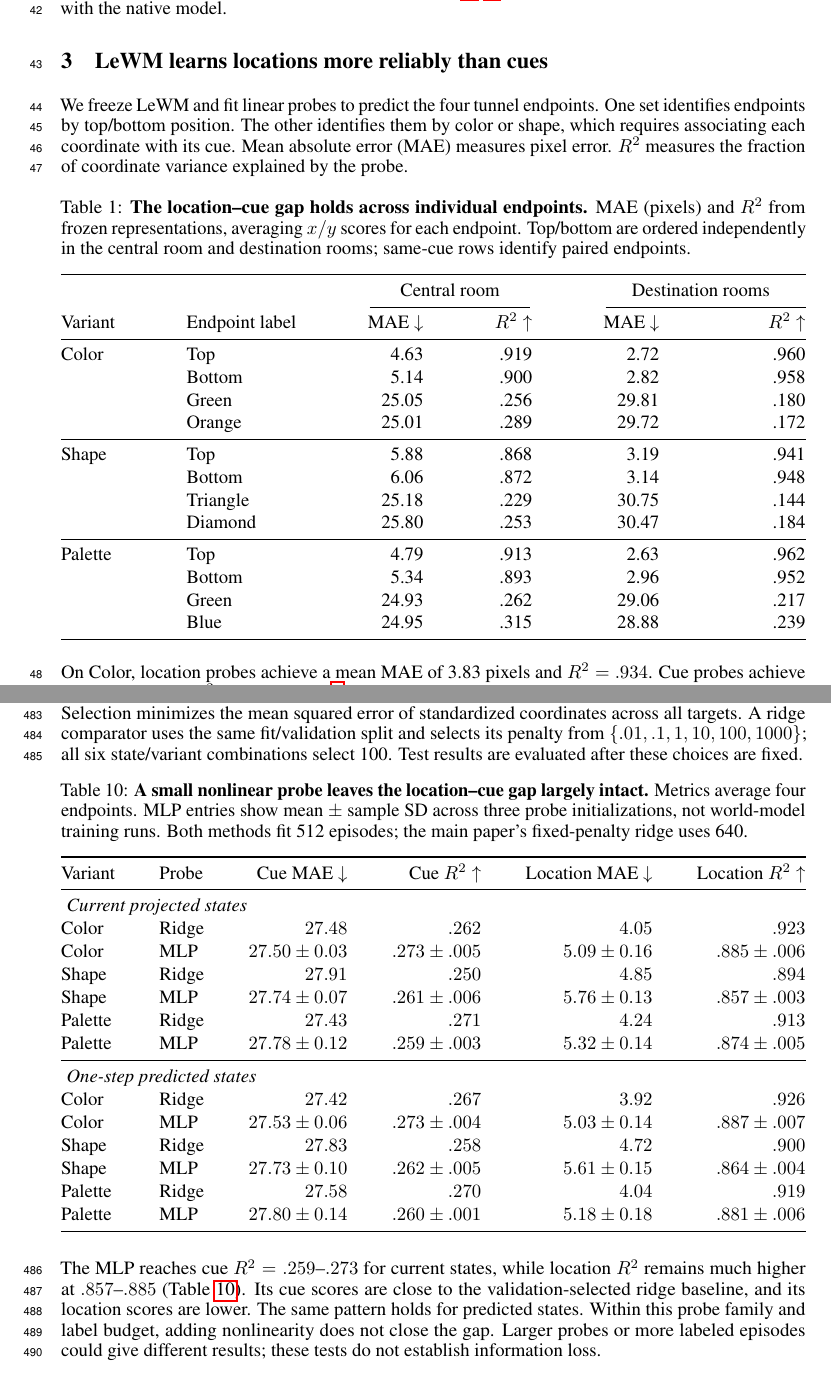
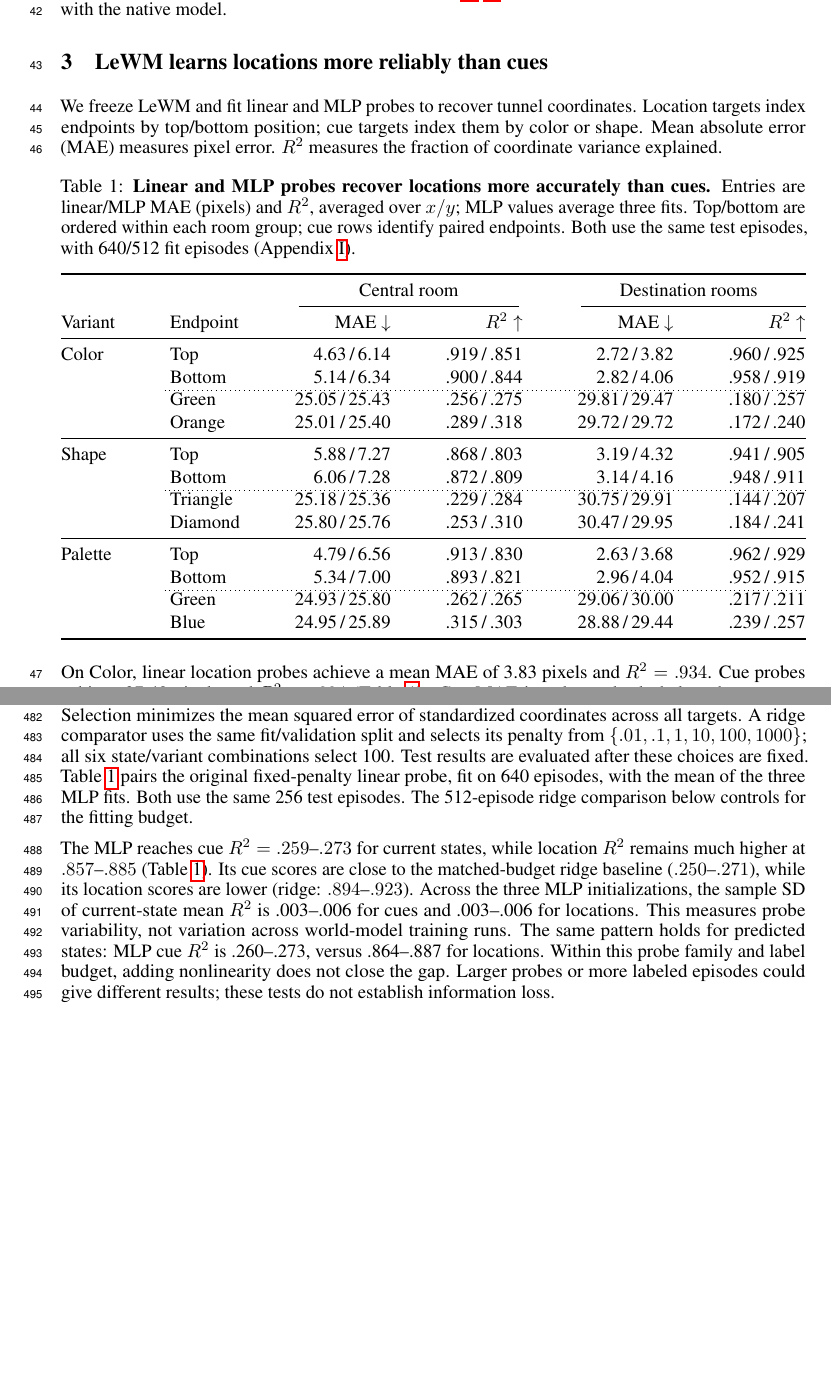
Before and after one commit to YashDagade/jepa_features, a LaTeX paper (paper/NeurIPS Workshop/main.tex, which reads paper/NeurIPS Workshop/appendix_followup_diagnostics.tex): two parts of pages 2 and 20 of 23, joined at a grey line, cut so that both start at the same text, the shorter picture padded with empty space. Compiled offline with pdfLaTeX.

Commit message:
Pair linear and MLP endpoint metrics in main probe table

```diff
--- a/paper/NeurIPS Workshop/appendix_followup_diagnostics.tex
+++ b/paper/NeurIPS Workshop/appendix_followup_diagnostics.tex
@@ -17,44 +17,20 @@ and a patience of 100 epochs. Selection minimizes the mean squared error of
 standardized coordinates across all targets. A ridge comparator uses the
 same fit/validation split and selects its penalty from
 $\{.01,.1,1,10,100,1000\}$; all six state/variant combinations select 100.
-Test results are evaluated after these choices are fixed.
-
-\begin{table}[!htbp]
-\centering
-\caption{\textbf{A small nonlinear probe leaves the location--cue gap largely intact.}
-Metrics average four endpoints. MLP entries show mean $\pm$ sample SD
-across three probe initializations, not world-model training runs. Both
-methods fit 512 episodes; the main paper's fixed-penalty ridge uses 640.}
-\label{tab:nonlinear}
-\renewcommand{\arraystretch}{1.12}
-\setlength{\tabcolsep}{3pt}
-\begin{tabular*}{\linewidth}{@{\extracolsep{\fill}}llrrrr@{}}
-\toprule
-Variant & Probe & Cue MAE $\downarrow$ & Cue $R^2\uparrow$ & Location MAE $\downarrow$ & Location $R^2\uparrow$ \\
-\midrule
-\multicolumn{6}{l}{\emph{Current projected states}} \\
-Color & Ridge & $27.48$ & $.262$ & $4.05$ & $.923$ \\
-Color & MLP & $27.50\pm0.03$ & $.273\pm.005$ & $5.09\pm0.16$ & $.885\pm.006$ \\
-Shape & Ridge & $27.91$ & $.250$ & $4.85$ & $.894$ \\
-Shape & MLP & $27.74\pm0.07$ & $.261\pm.006$ & $5.76\pm0.13$ & $.857\pm.003$ \\
-Palette & Ridge & $27.43$ & $.271$ & $4.24$ & $.913$ \\
-Palette & MLP & $27.78\pm0.12$ & $.259\pm.003$ & $5.32\pm0.14$ & $.874\pm.005$ \\
-\midrule
-\multicolumn{6}{l}{\emph{One-step predicted states}} \\
-Color & Ridge & $27.42$ & $.267$ & $3.92$ & $.926$ \\
-Color & MLP & $27.53\pm0.06$ & $.273\pm.004$ & $5.03\pm0.14$ & $.887\pm.007$ \\
-Shape & Ridge & $27.83$ & $.258$ & $4.72$ & $.900$ \\
-Shape & MLP & $27.73\pm0.10$ & $.262\pm.005$ & $5.61\pm0.15$ & $.864\pm.004$ \\
-Palette & Ridge & $27.58$ & $.270$ & $4.04$ & $.919$ \\
-Palette & MLP & $27.80\pm0.14$ & $.260\pm.001$ & $5.18\pm0.18$ & $.881\pm.006$ \\
-\bottomrule
-\end{tabular*}
-\end{table}
+Test results are evaluated after these choices are fixed. Table~\ref{tab:probes}
+pairs the original fixed-penalty linear probe, fit on 640 episodes, with
+the mean of the three MLP fits. Both use the same 256 test episodes.
+The 512-episode ridge comparison below controls for the fitting budget.
 
 The MLP reaches cue $R^2=.259$--$.273$ for current states, while location
-$R^2$ remains much higher at $.857$--$.885$ (Table~\ref{tab:nonlinear}). Its cue
-scores are close to the validation-selected ridge baseline, and its location
-scores are lower. The same pattern holds for predicted states. Within this
+$R^2$ remains much higher at $.857$--$.885$ (Table~\ref{tab:probes}). Its cue
+scores are close to the matched-budget ridge baseline ($.250$--$.271$),
+while its location scores are lower (ridge: $.894$--$.923$). Across the
+three MLP initializations, the sample SD of current-state mean $R^2$ is
+.003--.006 for cues and .003--.006 for locations. This measures probe
+variability, not variation across world-model training runs. The same
+pattern holds for predicted states: MLP cue $R^2$ is .260--.273, versus
+.864--.887 for locations. Within this
 probe family and label budget, adding nonlinearity does not close the gap.
 Larger probes or more labeled episodes could give different results; these
 tests do not establish information loss.
--- a/paper/NeurIPS Workshop/main.tex
+++ b/paper/NeurIPS Workshop/main.tex
@@ -8,6 +8,7 @@
 \usepackage[T1]{fontenc}
 \usepackage{amsmath,amssymb}
 \usepackage{booktabs}
+\usepackage{arydshln}
 \usepackage{float}
 \usepackage{placeins}
 \usepackage{needspace}
@@ -108,46 +109,49 @@ explain these choices and compare them with the native model.
 
 \section{LeWM learns locations more reliably than cues}
 
-We freeze LeWM and fit linear probes to predict the four tunnel endpoints.
-One set identifies endpoints by top/bottom position. The other identifies
-them by color or shape, which requires associating each coordinate with its
-cue. Mean absolute error (MAE) measures pixel error. $R^2$ measures the
-fraction of coordinate variance explained by the probe.
+We freeze LeWM and fit linear and MLP probes to recover tunnel coordinates.
+Location targets index endpoints by top/bottom position; cue targets index
+them by color or shape. Mean absolute error (MAE) measures pixel error.
+$R^2$ measures the fraction of coordinate variance explained.
 
 \begin{table}[!htbp]
 \centering
-\caption{\textbf{The location--cue gap holds across individual endpoints.}
-MAE (pixels) and $R^2$ from frozen representations, averaging $x/y$ scores
-for each endpoint. Top/bottom are ordered independently in the central
-room and destination rooms; same-cue rows identify paired endpoints.}
+\caption{\textbf{Linear and MLP probes recover locations more accurately than cues.}
+Entries are linear/MLP MAE (pixels) and $R^2$, averaged over $x/y$;
+MLP values average three fits. Top/bottom are ordered within each room
+group; cue rows identify paired endpoints. Both use the same test episodes,
+with 640/512 fit episodes (Appendix~\ref{app:nonlinear}).}
 \label{tab:probes}
 \renewcommand{\arraystretch}{1.10}
-\setlength{\tabcolsep}{4pt}
+\setlength{\tabcolsep}{3pt}
 \begin{tabular*}{\linewidth}{@{\extracolsep{\fill}}llrrrr@{}}
 \toprule
  & & \multicolumn{2}{c}{Central room} & \multicolumn{2}{c}{Destination rooms} \\
 \cmidrule(lr){3-4}\cmidrule(l){5-6}
-Variant & Endpoint label & MAE $\downarrow$ & $R^2\uparrow$ & MAE $\downarrow$ & $R^2\uparrow$ \\
+Variant & Endpoint & MAE $\downarrow$ & $R^2\uparrow$ & MAE $\downarrow$ & $R^2\uparrow$ \\
 \midrule
-Color & Top & 4.63 & .919 & 2.72 & .960 \\
- & Bottom & 5.14 & .900 & 2.82 & .958 \\
- & Green & 25.05 & .256 & 29.81 & .180 \\
- & Orange & 25.01 & .289 & 29.72 & .172 \\
+Color & Top & \curpred{4.63}{6.14} & \curpred{.919}{.851} & \curpred{2.72}{3.82} & \curpred{.960}{.925} \\
+ & Bottom & \curpred{5.14}{6.34} & \curpred{.900}{.844} & \curpred{2.82}{4.06} & \curpred{.958}{.919} \\
+\cdashline{2-6}[.5pt/2pt]
+ & Green & \curpred{25.05}{25.43} & \curpred{.256}{.275} & \curpred{29.81}{29.47} & \curpred{.180}{.257} \\
+ & Orange & \curpred{25.01}{25.40} & \curpred{.289}{.318} & \curpred{29.72}{29.72} & \curpred{.172}{.240} \\
 \midrule
-Shape & Top & 5.88 & .868 & 3.19 & .941 \\
- & Bottom & 6.06 & .872 & 3.14 & .948 \\
- & Triangle & 25.18 & .229 & 30.75 & .144 \\
- & Diamond & 25.80 & .253 & 30.47 & .184 \\
+Shape & Top & \curpred{5.88}{7.27} & \curpred{.868}{.803} & \curpred{3.19}{4.32} & \curpred{.941}{.905} \\
+ & Bottom & \curpred{6.06}{7.28} & \curpred{.872}{.809} & \curpred{3.14}{4.16} & \curpred{.948}{.911} \\
+\cdashline{2-6}[.5pt/2pt]
+ & Triangle & \curpred{25.18}{25.36} & \curpred{.229}{.284} & \curpred{30.75}{29.91} & \curpred{.144}{.207} \\
+ & Diamond & \curpred{25.80}{25.76} & \curpred{.253}{.310} & \curpred{30.47}{29.95} & \curpred{.184}{.241} \\
 \midrule
-Palette & Top & 4.79 & .913 & 2.63 & .962 \\
- & Bottom & 5.34 & .893 & 2.96 & .952 \\
- & Green & 24.93 & .262 & 29.06 & .217 \\
- & Blue & 24.95 & .315 & 28.88 & .239 \\
+Palette & Top & \curpred{4.79}{6.56} & \curpred{.913}{.830} & \curpred{2.63}{3.68} & \curpred{.962}{.929} \\
+ & Bottom & \curpred{5.34}{7.00} & \curpred{.893}{.821} & \curpred{2.96}{4.04} & \curpred{.952}{.915} \\
+\cdashline{2-6}[.5pt/2pt]
+ & Green & \curpred{24.93}{25.80} & \curpred{.262}{.265} & \curpred{29.06}{30.00} & \curpred{.217}{.211} \\
+ & Blue & \curpred{24.95}{25.89} & \curpred{.315}{.303} & \curpred{28.88}{29.44} & \curpred{.239}{.257} \\
 \bottomrule
 \end{tabular*}
 \end{table}
 
-On Color, location probes achieve a mean MAE of 3.83 pixels and $R^2=.934$.
+On Color, linear location probes achieve a mean MAE of 3.83 pixels and $R^2=.934$.
 Cue probes achieve 27.40 pixels and $R^2=.224$ (Table~\ref{tab:probes}).
 Cue MAE is only modestly below the constant predictor's 31.19 pixels.
 Shape and Palette show the same ordering.
```
Also changed, not shown: paper/NeurIPS Workshop/SUBMISSION.md (+1 -1 lines), paper/NeurIPS Workshop/data/table1_linear_mlp_endpoints.csv (added, +25 -0 lines), paper/NeurIPS Workshop/README.md, paper/NeurIPS Workshop/main.tex (2 more changed lines), 2 other files.
